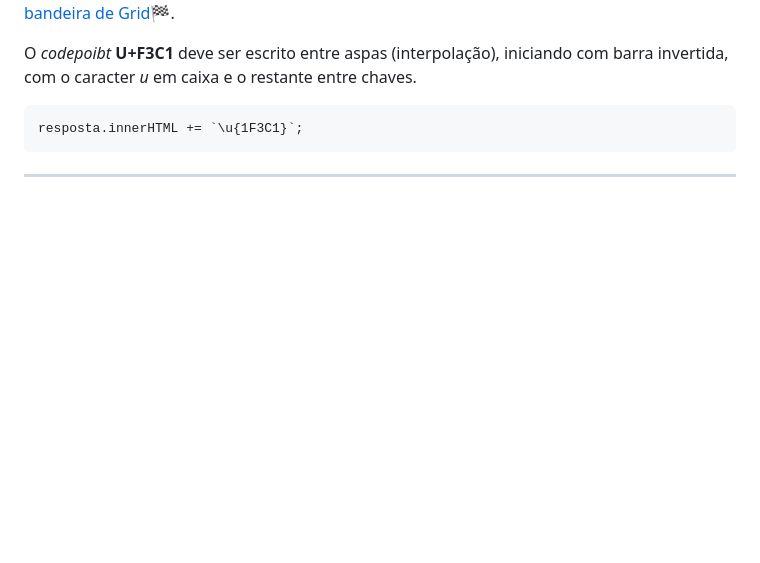
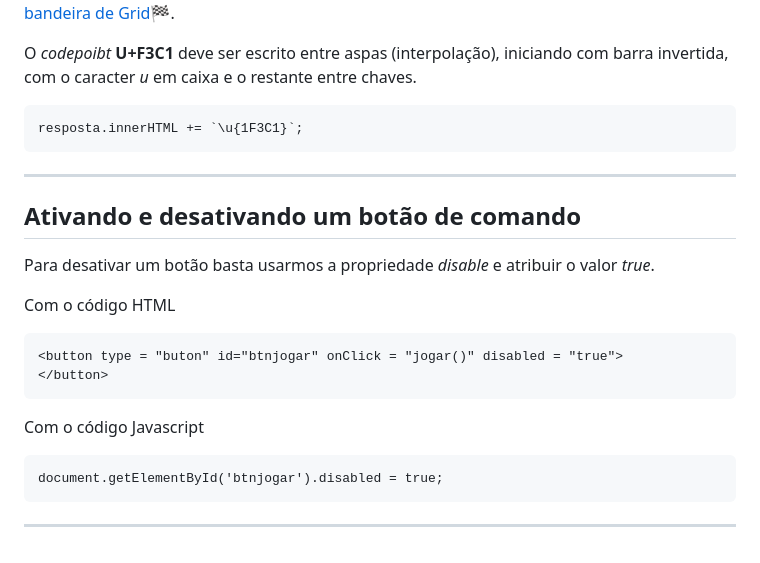
Before and after one commit to sergiomerces/js, a Markdown page: readme.md, the part around the change. Drawn GitHub-style; blank space fills up the shorter version.

Commit message:
ativndo e desativando um botão de comando

```diff
--- a/readme.md
+++ b/readme.md
@@ -983,3 +983,17 @@ O *codepoibt* **U+F3C1** deve ser escrito entre aspas (interpolação), iniciand
     resposta.innerHTML += `\u{1F3C1}`;
 
 ---
+
+## Ativando e desativando um botão de comando
+Para desativar um botão basta usarmos a propriedade *disable* e atribuir o valor *true*.
+
+Com o código HTML
+
+    <button type = "buton" id="btnjogar" onClick = "jogar()" disabled = "true">
+    </button>
+
+Com o código Javascript
+
+    document.getElementById('btnjogar').disabled = true;
+
+---
```
